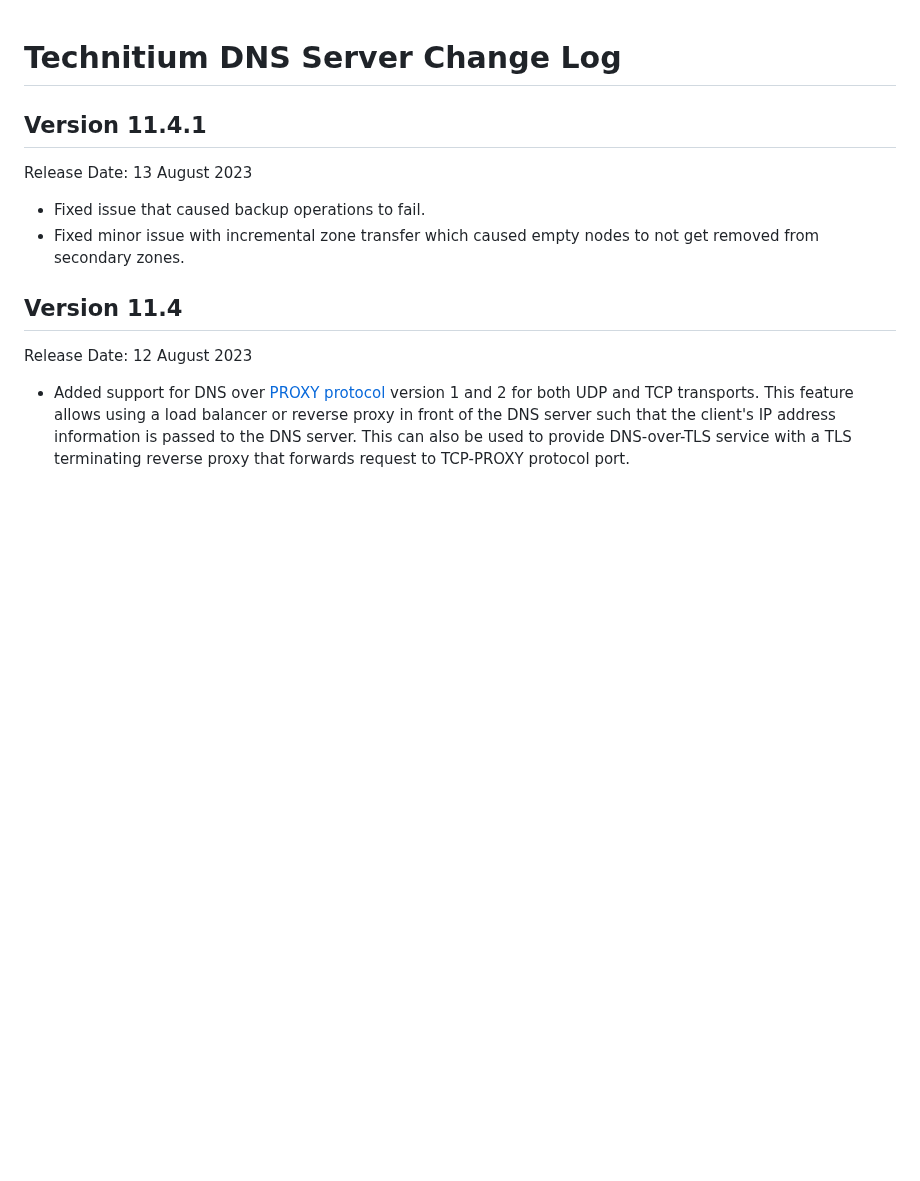
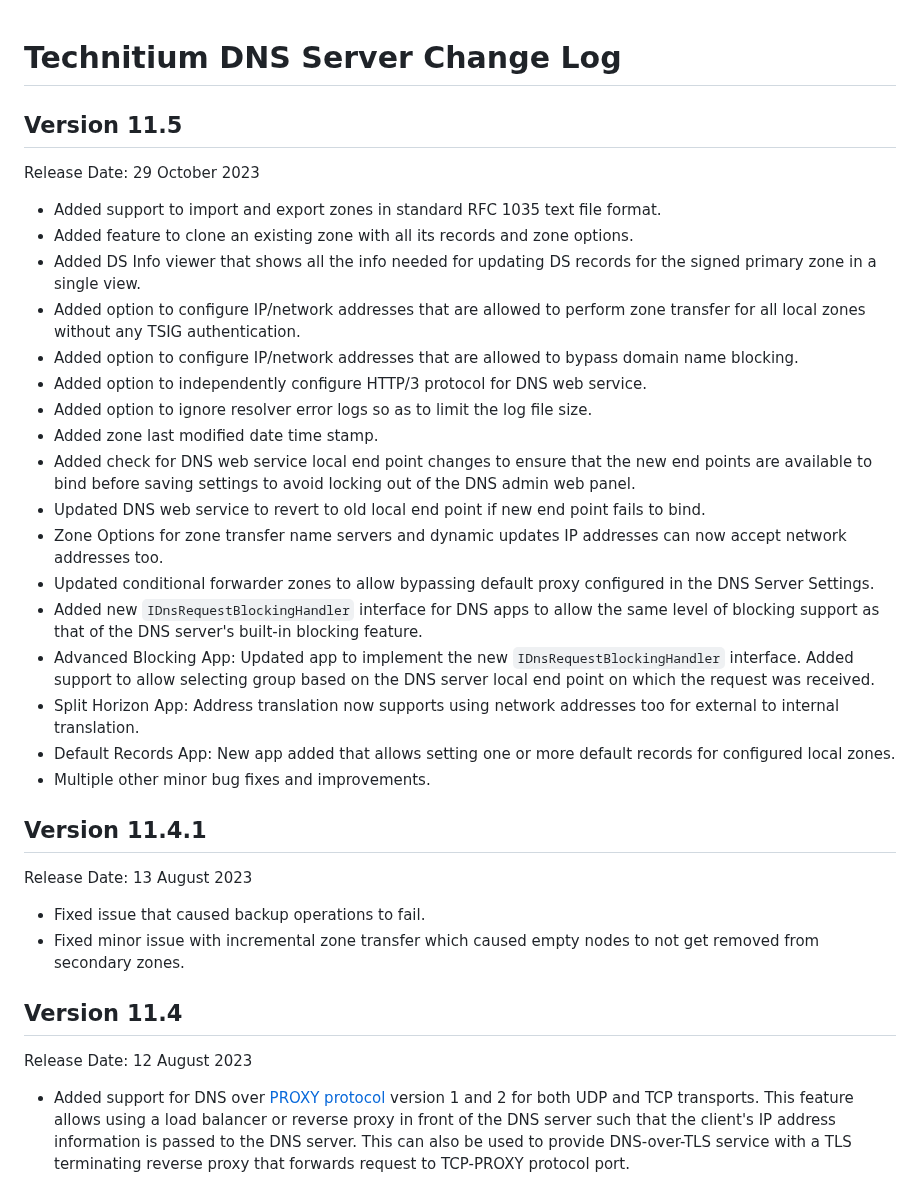
Before and after one commit to TechnitiumSoftware/DnsServer, a Markdown page: CHANGELOG.md, the part around the change. Drawn GitHub-style; blank space fills up the shorter version.

Commit message:
updated changelog

```diff
--- a/CHANGELOG.md
+++ b/CHANGELOG.md
@@ -1,4 +1,25 @@
 # Technitium DNS Server Change Log
+
+## Version 11.5
+Release Date: 29 October 2023
+
+- Added support to import and export zones in standard RFC 1035 text file format.
+- Added feature to clone an existing zone with all its records and zone options.
+- Added DS Info viewer that shows all the info needed for updating DS records for the signed primary zone in a single view.
+- Added option to configure IP/network addresses that are allowed to perform zone transfer for all local zones without any TSIG authentication.
+- Added option to configure IP/network addresses that are allowed to bypass domain name blocking.
+- Added option to independently configure HTTP/3 protocol for DNS web service.
+- Added option to ignore resolver error logs so as to limit the log file size.
+- Added zone last modified date time stamp.
+- Added check for DNS web service local end point changes to ensure that the new end points are available to bind before saving settings to avoid locking out of the DNS admin web panel.
+- Updated DNS web service to revert to old local end point if new end point fails to bind.
+- Zone Options for zone transfer name servers and dynamic updates IP addresses can now accept network addresses too.
+- Updated conditional forwarder zones to allow bypassing default proxy configured in the DNS Server Settings.
+- Added new `IDnsRequestBlockingHandler` interface for DNS apps to allow the same level of blocking support as that of the DNS server's built-in blocking feature.
+- Advanced Blocking App: Updated app to implement the new `IDnsRequestBlockingHandler` interface. Added support to allow selecting group based on the DNS server local end point on which the request was received.
+- Split Horizon App: Address translation now supports using network addresses too for external to internal translation.
+- Default Records App: New app added that allows setting one or more default records for configured local zones.
+- Multiple other minor bug fixes and improvements.
 
 ## Version 11.4.1
 Release Date: 13 August 2023
```
